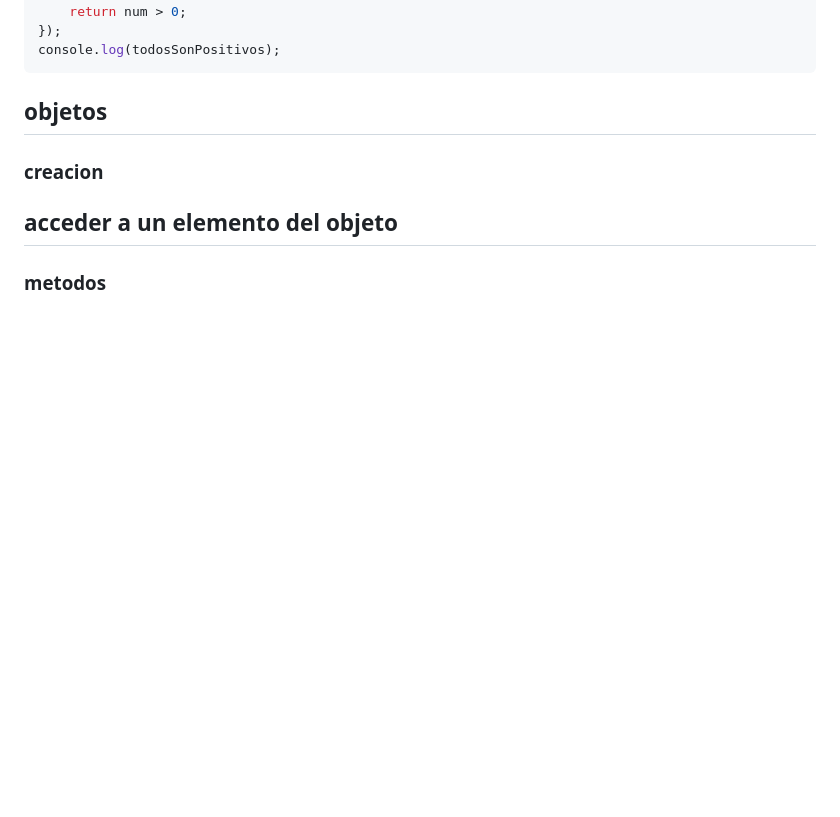
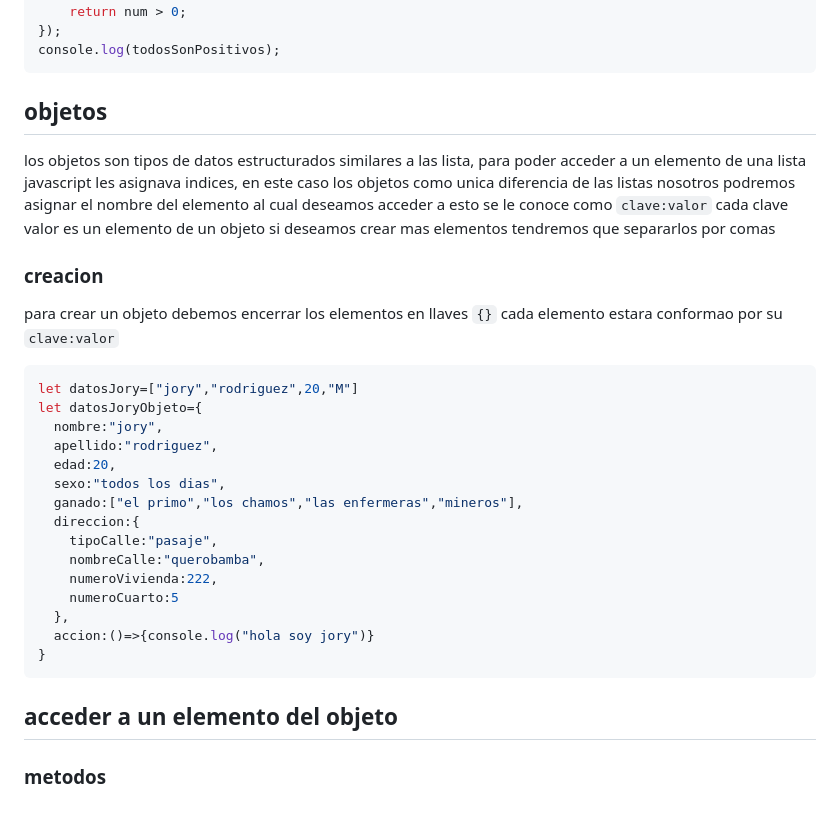
Before and after one commit to lopeznando/CURSO-de-Javascrip, a Markdown page: 5.estructura_datos/README.md, the part around the change. Drawn GitHub-style; blank space fills up the shorter version.

Commit message:
feat: objetos creacion

````diff
--- a/5.estructura_datos/README.md
+++ b/5.estructura_datos/README.md
@@ -180,6 +180,26 @@ let todosSonPositivos = numeros.every(function(num) {
 console.log(todosSonPositivos);
 ```
 ## objetos
+los objetos son tipos de datos estructurados similares a las lista, para poder acceder a un elemento de una lista javascript les asignava indices, en este caso los objetos como unica diferencia de las listas nosotros podremos asignar el nombre del elemento al cual deseamos acceder a esto se le conoce como `clave:valor`
+cada clave valor es un elemento de un objeto si deseamos crear  mas elementos tendremos que separarlos por comas
 ### creacion
+para crear un objeto debemos encerrar los elementos en llaves `{}` cada elemento estara conformao por su `clave:valor`
+```js
+let datosJory=["jory","rodriguez",20,"M"]
+let datosJoryObjeto={
+  nombre:"jory",
+  apellido:"rodriguez",
+  edad:20,
+  sexo:"todos los dias",
+  ganado:["el primo","los chamos","las enfermeras","mineros"],
+  direccion:{
+    tipoCalle:"pasaje",
+    nombreCalle:"querobamba",
+    numeroVivienda:222,
+    numeroCuarto:5
+  },
+  accion:()=>{console.log("hola soy jory")}
+}
+```
 ## acceder a un elemento del objeto
 ### metodos
````
